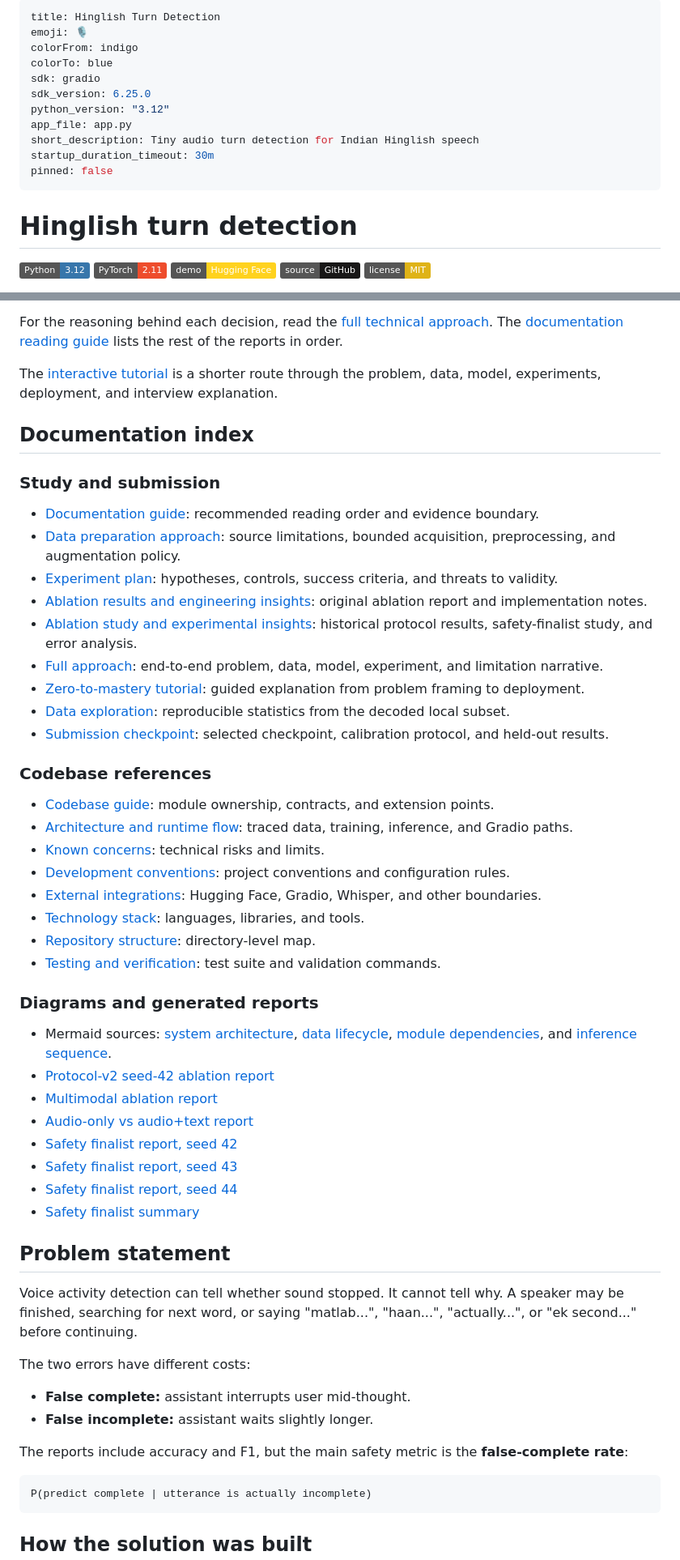
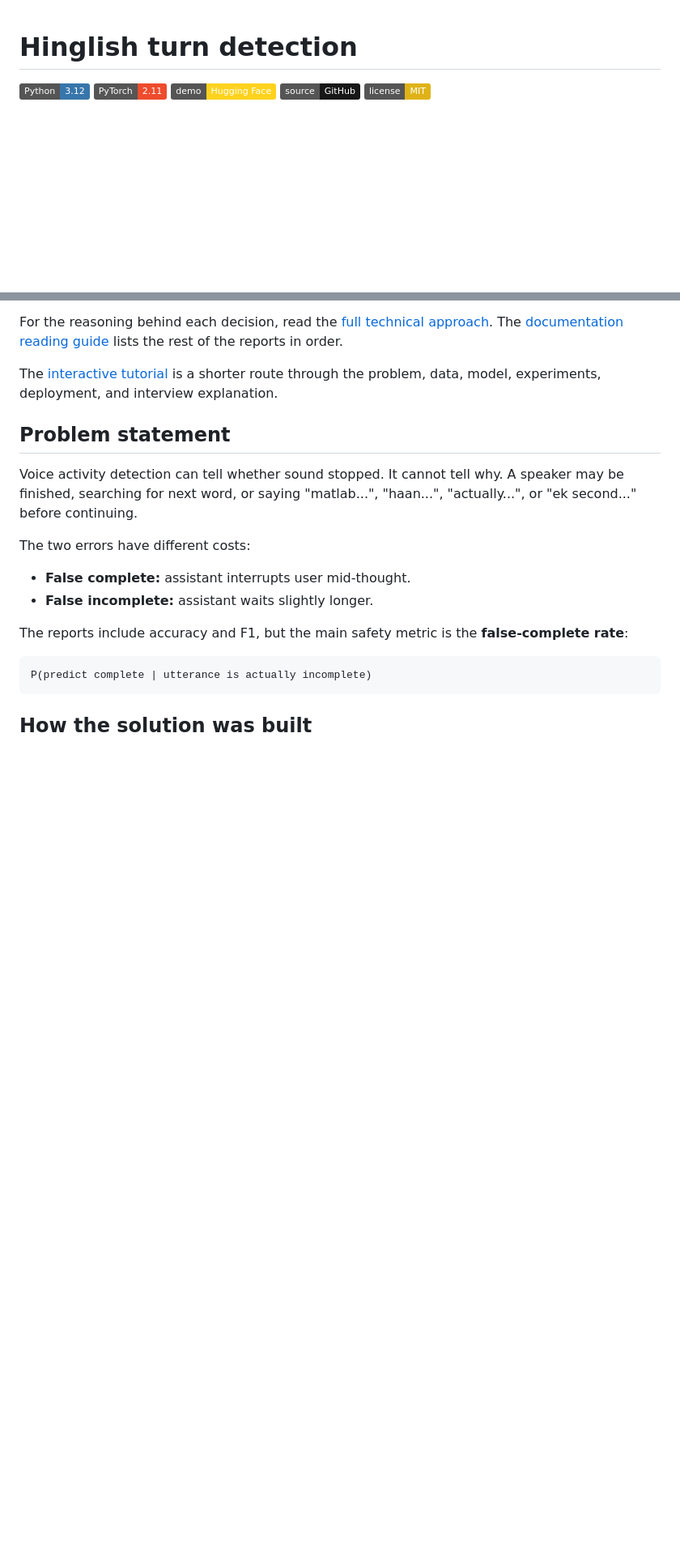
Before and after one commit to pypi-ahmad/hinglish-turn-detection, a Markdown page: README.md, 2 parts joined by grey strips. Shown at 81% size. Rendered like a GitHub page; badges without logos; blank space fills up the shorter version.

Commit message:
docs: reorganize README

```diff
--- a/README.md
+++ b/README.md
@@ -1,17 +1,3 @@
----
-title: Hinglish Turn Detection
-emoji: 🎙️
-colorFrom: indigo
-colorTo: blue
-sdk: gradio
-sdk_version: 6.25.0
-python_version: "3.12"
-app_file: app.py
-short_description: Tiny audio turn detection for Indian Hinglish speech
-startup_duration_timeout: 30m
-pinned: false
----
-
 <!-- markdownlint-disable MD013 MD025 -->
 
 # Hinglish turn detection
@@ -57,42 +41,6 @@ The model uses [Pipecat Smart Turn v3.2](https://huggingface.co/datasets/pipecat
 For the reasoning behind each decision, read the [full technical approach](docs/04_full_approach.md). The [documentation reading guide](docs/README.md) lists the rest of the reports in order.
 
 The [interactive tutorial](tutorial/index.html) is a shorter route through the problem, data, model, experiments, deployment, and interview explanation.
-
-## Documentation index
-
-### Study and submission
-
-- [Documentation guide](docs/README.md): recommended reading order and evidence boundary.
-- [Data preparation approach](docs/01_data_preparation_approach.md): source limitations, bounded acquisition, preprocessing, and augmentation policy.
-- [Experiment plan](docs/02_experiment_plan.md): hypotheses, controls, success criteria, and threats to validity.
-- [Ablation results and engineering insights](docs/03_ablation_and_insights.md): original ablation report and implementation notes.
-- [Ablation study and experimental insights](docs/03_ablation_insights.md): historical protocol results, safety-finalist study, and error analysis.
-- [Full approach](docs/04_full_approach.md): end-to-end problem, data, model, experiment, and limitation narrative.
-- [Zero-to-mastery tutorial](docs/05_zero_to_mastery_tutorial.md): guided explanation from problem framing to deployment.
-- [Data exploration](docs/data_exploration.md): reproducible statistics from the decoded local subset.
-- [Submission checkpoint](docs/submission_checkpoint.md): selected checkpoint, calibration protocol, and held-out results.
-
-### Codebase references
-
-- [Codebase guide](docs/codebase_guide.md): module ownership, contracts, and extension points.
-- [Architecture and runtime flow](docs/codebase/ARCHITECTURE.md): traced data, training, inference, and Gradio paths.
-- [Known concerns](docs/codebase/CONCERNS.md): technical risks and limits.
-- [Development conventions](docs/codebase/CONVENTIONS.md): project conventions and configuration rules.
-- [External integrations](docs/codebase/INTEGRATIONS.md): Hugging Face, Gradio, Whisper, and other boundaries.
-- [Technology stack](docs/codebase/STACK.md): languages, libraries, and tools.
-- [Repository structure](docs/codebase/STRUCTURE.md): directory-level map.
-- [Testing and verification](docs/codebase/TESTING.md): test suite and validation commands.
-
-### Diagrams and generated reports
-
-- Mermaid sources: [system architecture](docs/diagrams/system-architecture.mmd), [data lifecycle](docs/diagrams/data-lifecycle.mmd), [module dependencies](docs/diagrams/module-dependencies.mmd), and [inference sequence](docs/diagrams/inference-sequence.mmd).
-- [Protocol-v2 seed-42 ablation report](docs/generated/protocol_v2_seed42_ablation_report.md)
-- [Multimodal ablation report](docs/generated/multimodal_ablation_report.md)
-- [Audio-only vs audio+text report](docs/generated/multimodal_report.md)
-- [Safety finalist report, seed 42](docs/generated/safety_v1_seed42_ablation_report.md)
-- [Safety finalist report, seed 43](docs/generated/safety_v1_seed43_ablation_report.md)
-- [Safety finalist report, seed 44](docs/generated/safety_v1_seed44_ablation_report.md)
-- [Safety finalist summary](docs/generated/safety_v1_summary.md)
 
 ## Problem statement
 
```
Also changed, not shown: other parts of README.md (+62 -2 lines).
